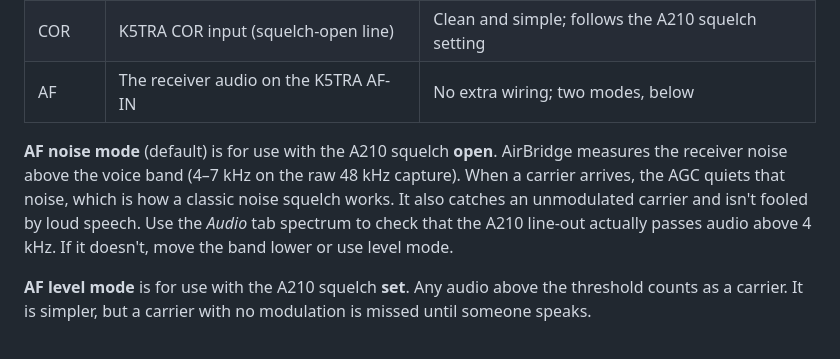
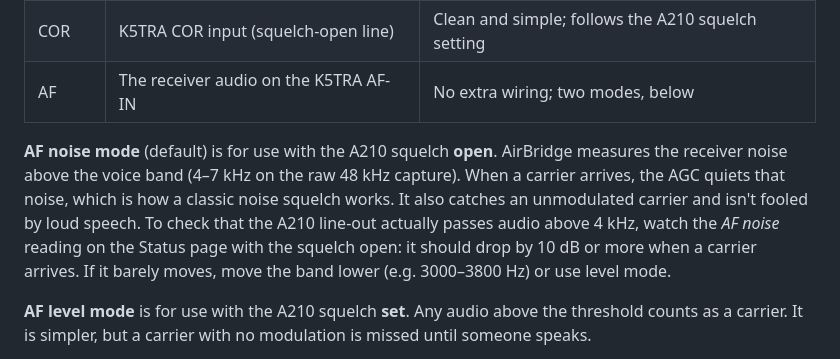
Before and after one commit to gomeznz/Airbridge, a Markdown page: README.md, the part around the change. GitHub-like rendering.

Commit message:
README: how to verify the AF noise band
Co-Authored-By: Claude Opus 5.5 <noreply@anthropic.com>
Claude-Session: https://claude.ai/code/session_01Qq2Y7z6yYcAjyDTr6MH5gR

```diff
--- a/README.md
+++ b/README.md
@@ -90,7 +90,7 @@ Pick any combination in Setup → *Trigger sources*. *Combine* = **any** fires o
 | COR | K5TRA COR input (squelch-open line) | Clean and simple; follows the A210 squelch setting |
 | AF | The receiver audio on the K5TRA AF-IN | No extra wiring; two modes, below |
 
-**AF noise mode** (default) is for use with the A210 squelch **open**. AirBridge measures the receiver noise above the voice band (4–7 kHz on the raw 48 kHz capture). When a carrier arrives, the AGC quiets that noise, which is how a classic noise squelch works. It also catches an unmodulated carrier and isn't fooled by loud speech. Use the *Audio* tab spectrum to check that the A210 line-out actually passes audio above 4 kHz. If it doesn't, move the band lower or use level mode.
+**AF noise mode** (default) is for use with the A210 squelch **open**. AirBridge measures the receiver noise above the voice band (4–7 kHz on the raw 48 kHz capture). When a carrier arrives, the AGC quiets that noise, which is how a classic noise squelch works. It also catches an unmodulated carrier and isn't fooled by loud speech. To check that the A210 line-out actually passes audio above 4 kHz, watch the *AF noise* reading on the Status page with the squelch open: it should drop by 10 dB or more when a carrier arrives. If it barely moves, move the band lower (e.g. 3000–3800 Hz) or use level mode.
 
 **AF level mode** is for use with the A210 squelch **set**. Any audio above the threshold counts as a carrier. It is simpler, but a carrier with no modulation is missed until someone speaks.
 
```
